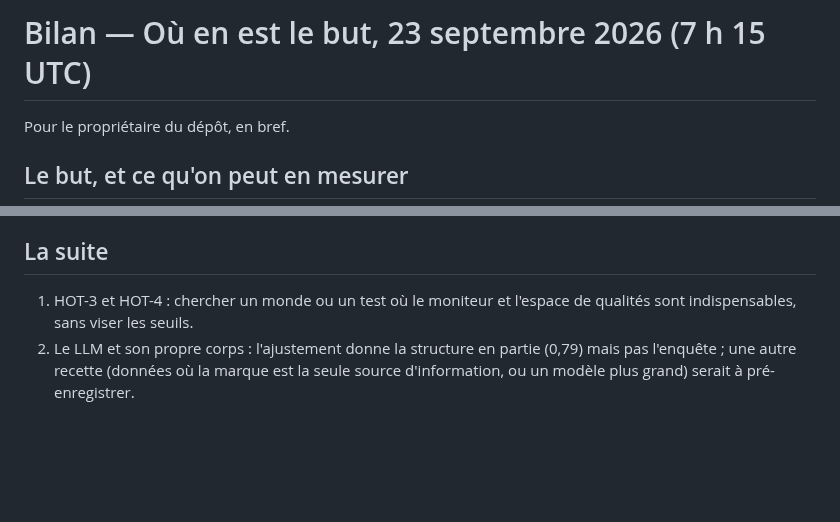
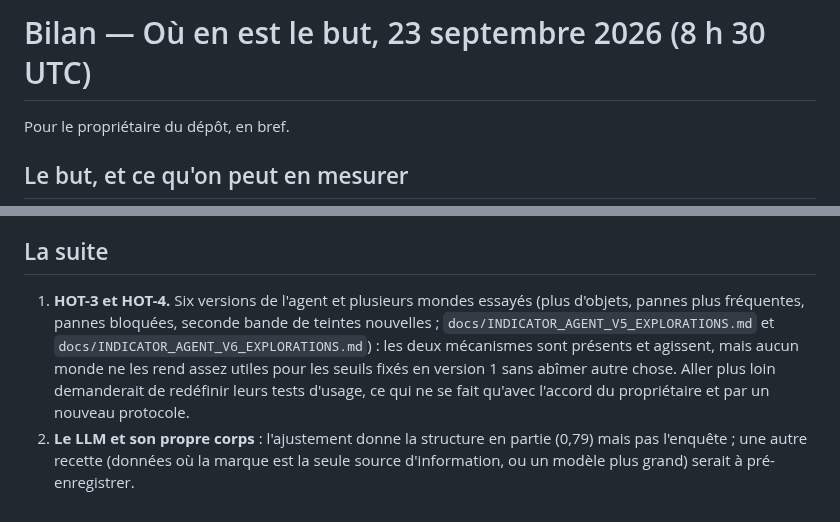
Before and after one commit to speed25200-cyber/Menia, a Markdown page: docs/CONSCIOUSNESS_PROGRAM_BILAN.md, 2 parts joined by grey strips. Drawn GitHub-style; blank space fills up the shorter version.

Commit message:
Bilan : conclusion des explorations de mondes pour HOT-3 et HOT-4
Co-Authored-By: Claude Opus 5.5 <noreply@anthropic.com>
Claude-Session: https://claude.ai/code/session_018ZdcZnCCowvFwrNR6EnSGA

```diff
--- a/docs/CONSCIOUSNESS_PROGRAM_BILAN.md
+++ b/docs/CONSCIOUSNESS_PROGRAM_BILAN.md
@@ -1,4 +1,4 @@
-# Bilan — Où en est le but, 23 septembre 2026 (7 h 15 UTC)
+# Bilan — Où en est le but, 23 septembre 2026 (8 h 30 UTC)
 
 Pour le propriétaire du dépôt, en bref.
 
@@ -86,9 +86,15 @@ l'information intégrée, juge même le logiciel insuffisant.
 
 ## La suite
 
-1. HOT-3 et HOT-4 : chercher un monde ou un test où le moniteur et l'espace
-   de qualités sont indispensables, sans viser les seuils.
-2. Le LLM et son propre corps : l'ajustement donne la structure en partie
-   (0,79) mais pas l'enquête ; une autre recette (données où la marque est
-   la seule source d'information, ou un modèle plus grand) serait à
-   pré-enregistrer.
+1. **HOT-3 et HOT-4.** Six versions de l'agent et plusieurs mondes essayés
+   (plus d'objets, pannes plus fréquentes, pannes bloquées, seconde bande de
+   teintes nouvelles ; `docs/INDICATOR_AGENT_V5_EXPLORATIONS.md` et
+   `docs/INDICATOR_AGENT_V6_EXPLORATIONS.md`) : les deux mécanismes sont
+   présents et agissent, mais aucun monde ne les rend assez utiles pour les
+   seuils fixés en version 1 sans abîmer autre chose. Aller plus loin
+   demanderait de redéfinir leurs tests d'usage, ce qui ne se fait qu'avec
+   l'accord du propriétaire et par un nouveau protocole.
+2. **Le LLM et son propre corps** : l'ajustement donne la structure en
+   partie (0,79) mais pas l'enquête ; une autre recette (données où la
+   marque est la seule source d'information, ou un modèle plus grand) serait
+   à pré-enregistrer.
```
